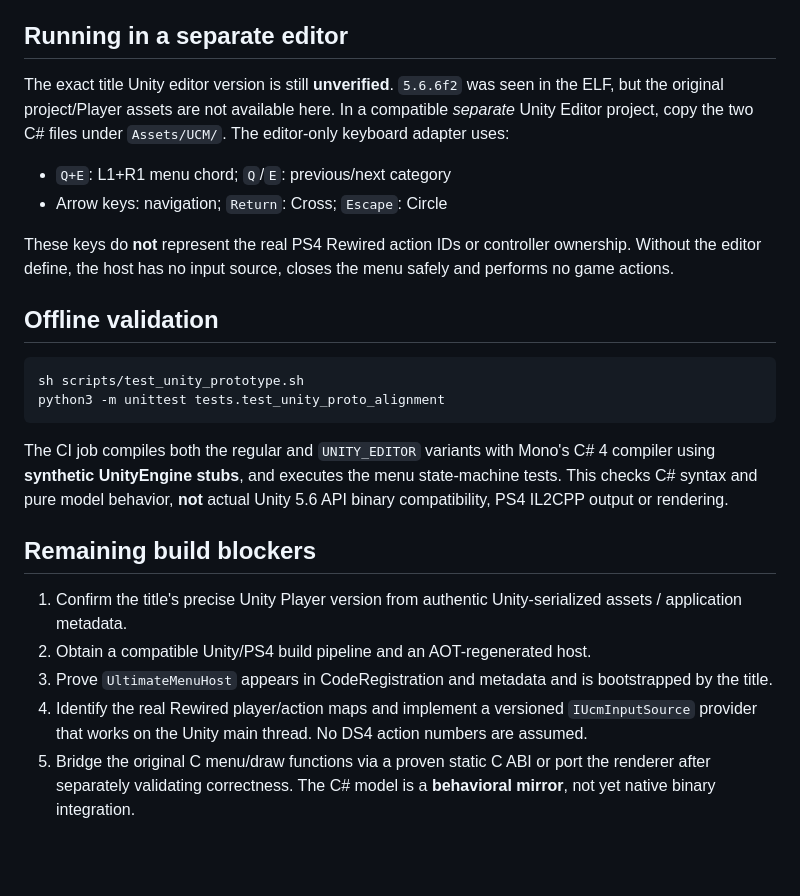
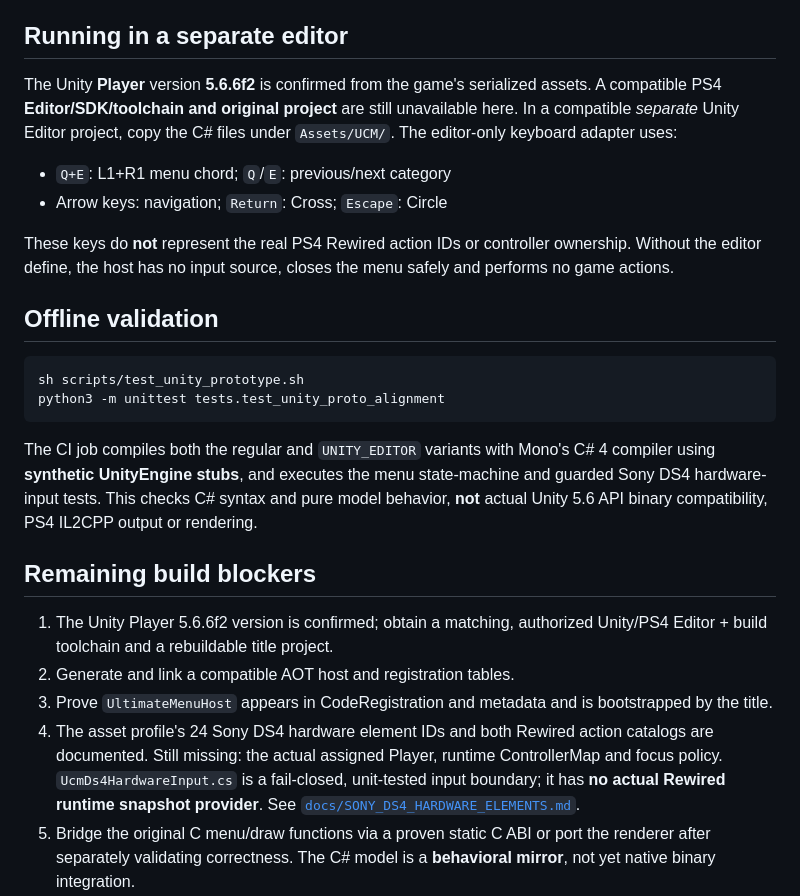
Before and after one commit to Skaymer-AR/TheForest-UCM-PS4, a Markdown page: prototype/Unity56/README.md, the part around the change. GitHub-like rendering; blank space fills up the shorter version.

Commit message:
Update Unity AOT prototype docs for verified 5.6.6f2 assets and safe DS4 bridge

```diff
--- a/prototype/Unity56/README.md
+++ b/prototype/Unity56/README.md
@@ -22,10 +22,10 @@ It is intentionally absent from the retail IL2CPP `CodeRegistration` and from
 
 ## Running in a separate editor
 
-The exact title Unity editor version is still **unverified**. `5.6.6f2`
-was seen in the ELF, but the original project/Player assets are not available
-here. In a compatible *separate* Unity Editor project, copy the two C# files
-under `Assets/UCM/`. The editor-only keyboard adapter uses:
+The Unity **Player** version **5.6.6f2** is confirmed from the game's
+serialized assets. A compatible PS4 **Editor/SDK/toolchain and original project**
+are still unavailable here. In a compatible *separate* Unity Editor project,
+copy the C# files under `Assets/UCM/`. The editor-only keyboard adapter uses:
 
 - `Q+E`: L1+R1 menu chord; `Q`/`E`: previous/next category
 - Arrow keys: navigation; `Return`: Cross; `Escape`: Circle
@@ -43,19 +43,22 @@ python3 -m unittest tests.test_unity_proto_alignment
 
 The CI job compiles both the regular and `UNITY_EDITOR` variants with Mono's
 C# 4 compiler using **synthetic UnityEngine stubs**, and executes the menu
-state-machine tests. This checks C# syntax and pure model behavior, **not**
+state-machine and guarded Sony DS4 hardware-input tests. This checks C# syntax and pure model behavior, **not**
 actual Unity 5.6 API binary compatibility, PS4 IL2CPP output or rendering.
 
 ## Remaining build blockers
 
-1. Confirm the title's precise Unity Player version from authentic
-   Unity-serialized assets / application metadata.
-2. Obtain a compatible Unity/PS4 build pipeline and an AOT-regenerated host.
+1. The Unity Player 5.6.6f2 version is confirmed; obtain a matching,
+   authorized Unity/PS4 Editor + build toolchain and a rebuildable title project.
+2. Generate and link a compatible AOT host and registration tables.
 3. Prove `UltimateMenuHost` appears in CodeRegistration and metadata and
    is bootstrapped by the title.
-4. Identify the real Rewired player/action maps and implement a versioned
-   `IUcmInputSource` provider that works on the Unity main thread. No
-   DS4 action numbers are assumed.
+4. The asset profile's 24 Sony DS4 hardware element IDs and both Rewired
+   action catalogs are documented. Still missing: the actual assigned Player,
+   runtime ControllerMap and focus policy. `UcmDs4HardwareInput.cs` is a
+   fail-closed, unit-tested input boundary; it has **no actual Rewired
+   runtime snapshot provider**. See
+   [`docs/SONY_DS4_HARDWARE_ELEMENTS.md`](../../docs/SONY_DS4_HARDWARE_ELEMENTS.md).
 5. Bridge the original C menu/draw functions via a proven static C ABI or
    port the renderer after separately validating correctness. The C# model
    is a **behavioral mirror**, not yet native binary integration.
```
